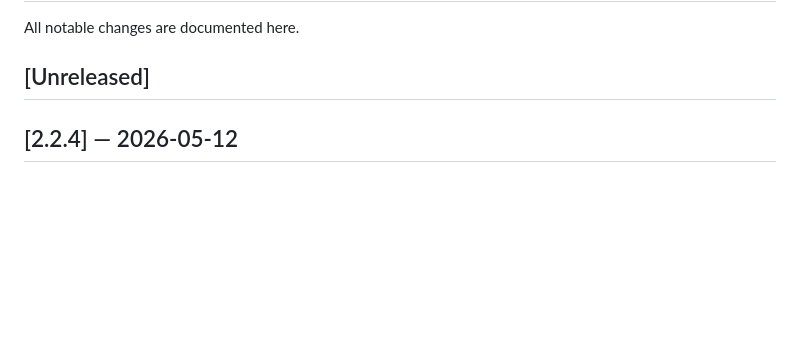
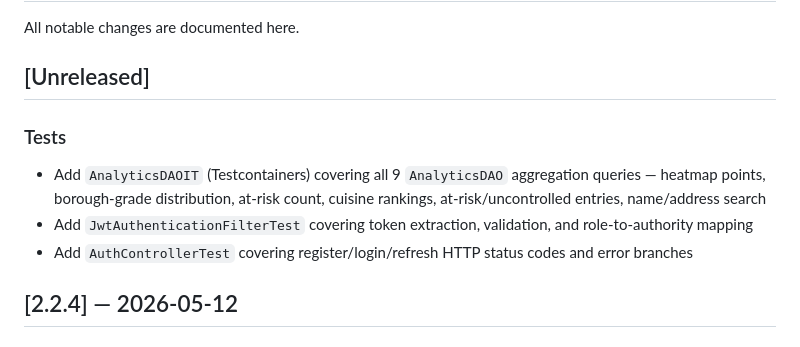
Before and after one commit to St4r4x/restaurant-analytics, a Markdown page: CHANGELOG.md, the part around the change. Rendered like a GitHub page; blank space fills up the shorter version.

Commit message:
docs: log test coverage additions in CHANGELOG
Follow-up to the AnalyticsDAOIT / JwtAuthenticationFilterTest /
AuthControllerTest additions, committed separately from the test files
themselves by oversight.

```diff
--- a/CHANGELOG.md
+++ b/CHANGELOG.md
@@ -3,6 +3,11 @@
 All notable changes are documented here.
 
 ## [Unreleased]
+
+### Tests
+- Add `AnalyticsDAOIT` (Testcontainers) covering all 9 `AnalyticsDAO` aggregation queries — heatmap points, borough-grade distribution, at-risk count, cuisine rankings, at-risk/uncontrolled entries, name/address search
+- Add `JwtAuthenticationFilterTest` covering token extraction, validation, and role-to-authority mapping
+- Add `AuthControllerTest` covering register/login/refresh HTTP status codes and error branches
 
 ## [2.2.4] — 2026-05-12
 
```
